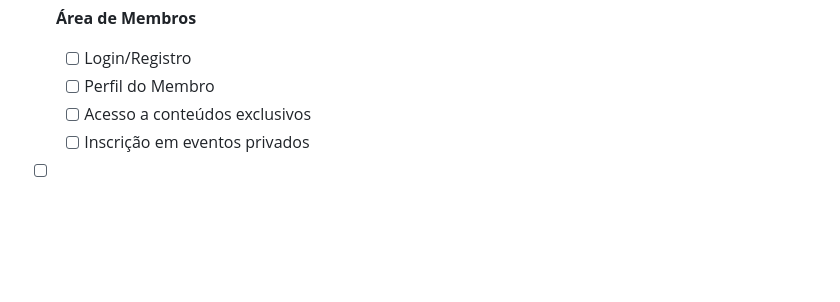
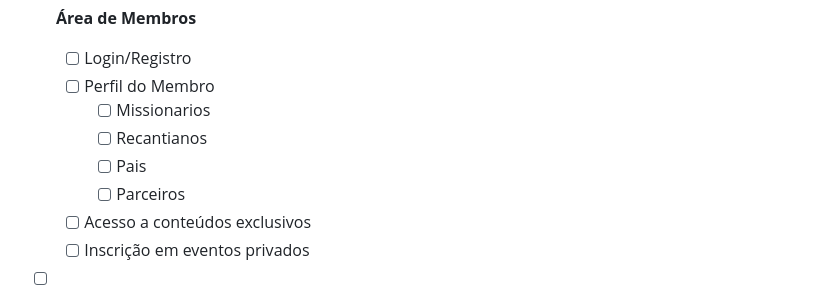
Before and after one commit to WillianQuintino/recanto-app, a Markdown page: README.md, the part around the change. Drawn GitHub-style; blank space fills up the shorter version.

```diff
--- a/README.md
+++ b/README.md
@@ -86,6 +86,10 @@ Join our community of developers creating universal apps.
 - [ ] **Área de Membros**
   - [ ] Login/Registro
   - [ ] Perfil do Membro
+    - [ ] Missionarios
+    - [ ] Recantianos
+    - [ ] Pais
+    - [ ] Parceiros
   - [ ] Acesso a conteúdos exclusivos
   - [ ] Inscrição em eventos privados
 
```
